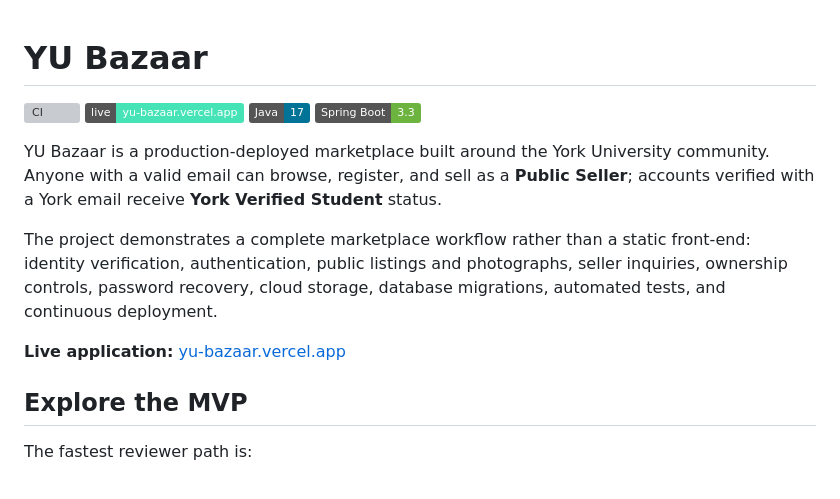
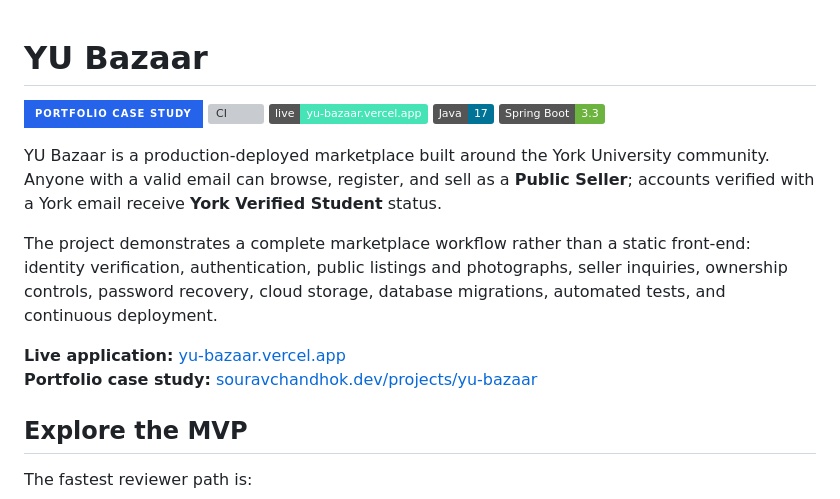
Before and after one commit to souravC01/yu-bazaar, a Markdown page: README.md, the part around the change. GitHub-like rendering; badges without logos; grey boxes are pictures that could not be loaded.

```diff
--- a/README.md
+++ b/README.md
@@ -1,15 +1,18 @@
 # YU Bazaar
 
+[![Case Study](https://img.shields.io/badge/Portfolio_Case_Study-2563EB?style=for-the-badge&logo=readme&logoColor=white)](https://souravchandhok.dev/projects/yu-bazaar/)
 [![CI](https://github.com/souravC01/yu-bazaar/actions/workflows/ci.yml/badge.svg)](https://github.com/souravC01/yu-bazaar/actions/workflows/ci.yml)
 [![Live Application](https://img.shields.io/badge/live-yu--bazaar.vercel.app-46e3b7)](https://yu-bazaar.vercel.app)
 [![Java 17](https://img.shields.io/badge/Java-17-007396)](https://openjdk.org/projects/jdk/17/)
 [![Spring Boot](https://img.shields.io/badge/Spring%20Boot-3.3-6DB33F)](https://spring.io/projects/spring-boot)
+
 
 YU Bazaar is a production-deployed marketplace built around the York University community. Anyone with a valid email can browse, register, and sell as a **Public Seller**; accounts verified with a York email receive **York Verified Student** status.
 
 The project demonstrates a complete marketplace workflow rather than a static front-end: identity verification, authentication, public listings and photographs, seller inquiries, ownership controls, password recovery, cloud storage, database migrations, automated tests, and continuous deployment.
 
 **Live application:** [yu-bazaar.vercel.app](https://yu-bazaar.vercel.app/)
+**Portfolio case study:** [souravchandhok.dev/projects/yu-bazaar](https://souravchandhok.dev/projects/yu-bazaar/)
 
 
 ## Explore the MVP
```
